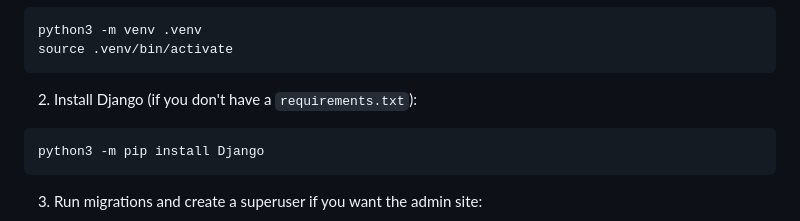
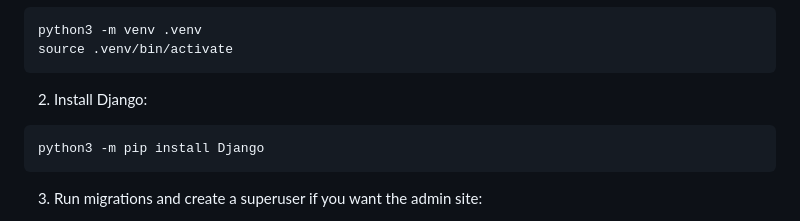
Before and after one commit to pandyahariom/django, a Markdown page: djangotutorial/README.md, the part around the change. GitHub-like rendering.

Commit message:
[DOC] Update README

````diff
--- a/djangotutorial/README.md
+++ b/djangotutorial/README.md
@@ -39,7 +39,7 @@ python3 -m venv .venv
 source .venv/bin/activate
 ```
 
-2. Install Django (if you don't have a `requirements.txt`):
+2. Install Django:
 
 ```bash
 python3 -m pip install Django
````
